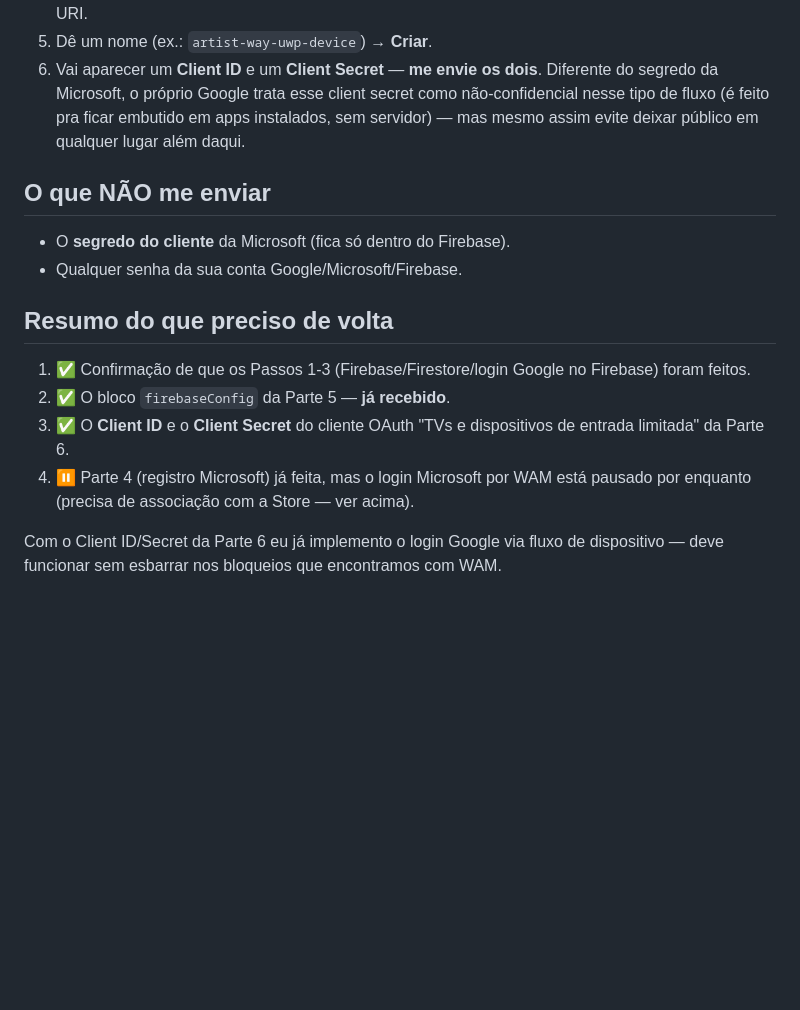
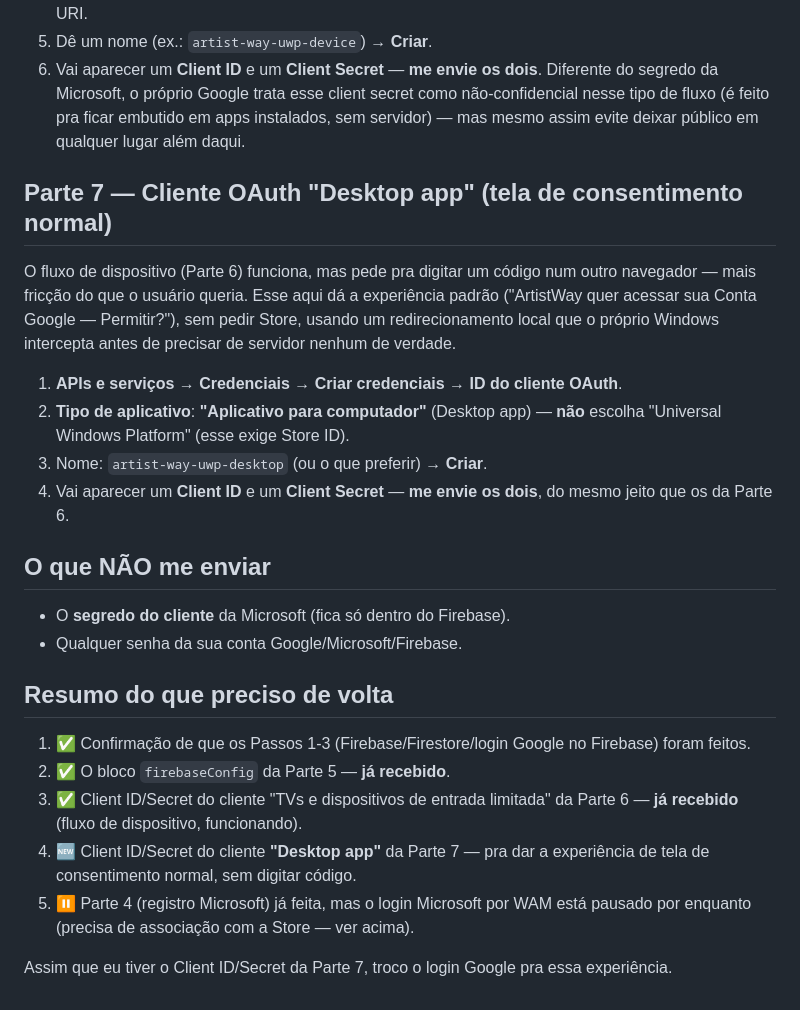
Before and after one commit to ro2342/theartistsway, a Markdown page: sincronizacao-nuvem-setup.md, the part around the change. Drawn GitHub-style; blank space fills up the shorter version.

Commit message:
docs: adiciona Parte 7 -- cliente OAuth "Desktop app" pro Google
O fluxo de dispositivo (Parte 6) funciona mas pede código digitado num
outro navegador. Esse cliente novo dá a experiência de tela de
consentimento normal (ver nome do app, clicar Permitir), via
WebAuthenticationBroker + redirect loopback -- sem exigir Store,
diferente do tipo "Universal Windows Platform".

Co-Authored-By: Claude Sonnet 5 <noreply@anthropic.com>

```diff
--- a/sincronizacao-nuvem-setup.md
+++ b/sincronizacao-nuvem-setup.md
@@ -150,6 +150,22 @@ esses valores).
    embutido em apps instalados, sem servidor) — mas mesmo assim evite deixar
    público em qualquer lugar além daqui.
 
+## Parte 7 — Cliente OAuth "Desktop app" (tela de consentimento normal)
+
+O fluxo de dispositivo (Parte 6) funciona, mas pede pra digitar um código
+num outro navegador — mais fricção do que o usuário queria. Esse aqui dá a
+experiência padrão ("ArtistWay quer acessar sua Conta Google — Permitir?"),
+sem pedir Store, usando um redirecionamento local que o próprio Windows
+intercepta antes de precisar de servidor nenhum de verdade.
+
+1. **APIs e serviços → Credenciais** → **Criar credenciais** → **ID do
+   cliente OAuth**.
+2. **Tipo de aplicativo**: **"Aplicativo para computador"** (Desktop app) —
+   **não** escolha "Universal Windows Platform" (esse exige Store ID).
+3. Nome: `artist-way-uwp-desktop` (ou o que preferir) → **Criar**.
+4. Vai aparecer um **Client ID** e um **Client Secret** — **me envie os
+   dois**, do mesmo jeito que os da Parte 6.
+
 ## O que NÃO me enviar
 
 - O **segredo do cliente** da Microsoft (fica só dentro do Firebase).
@@ -160,11 +176,12 @@ esses valores).
 1. ✅ Confirmação de que os Passos 1-3 (Firebase/Firestore/login Google no
    Firebase) foram feitos.
 2. ✅ O bloco `firebaseConfig` da Parte 5 — **já recebido**.
-3. ✅ O **Client ID** e o **Client Secret** do cliente OAuth "TVs e
-   dispositivos de entrada limitada" da Parte 6.
-4. ⏸️ Parte 4 (registro Microsoft) já feita, mas o login Microsoft por WAM
+3. ✅ Client ID/Secret do cliente "TVs e dispositivos de entrada limitada"
+   da Parte 6 — **já recebido** (fluxo de dispositivo, funcionando).
+4. 🆕 Client ID/Secret do cliente **"Desktop app"** da Parte 7 — pra dar a
+   experiência de tela de consentimento normal, sem digitar código.
+5. ⏸️ Parte 4 (registro Microsoft) já feita, mas o login Microsoft por WAM
    está pausado por enquanto (precisa de associação com a Store — ver acima).
 
-Com o Client ID/Secret da Parte 6 eu já implemento o login Google via fluxo
-de dispositivo — deve funcionar sem esbarrar nos bloqueios que encontramos
-com WAM.
+Assim que eu tiver o Client ID/Secret da Parte 7, troco o login Google pra
+essa experiência.
```
